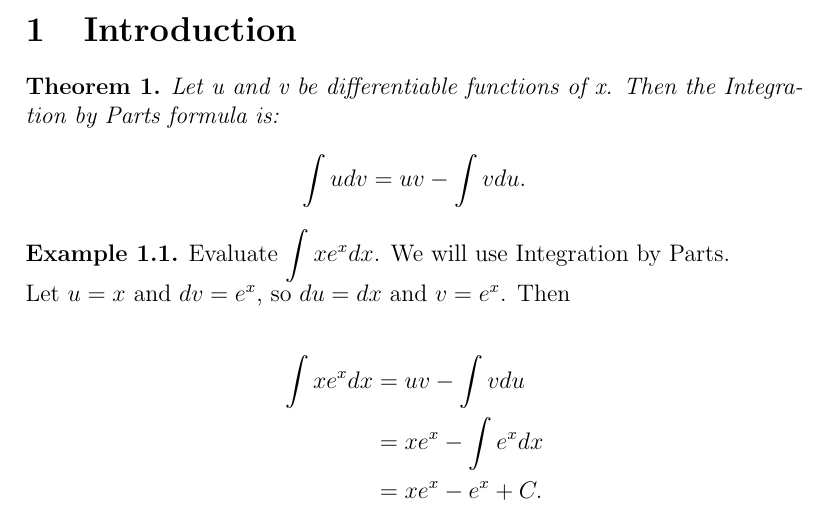
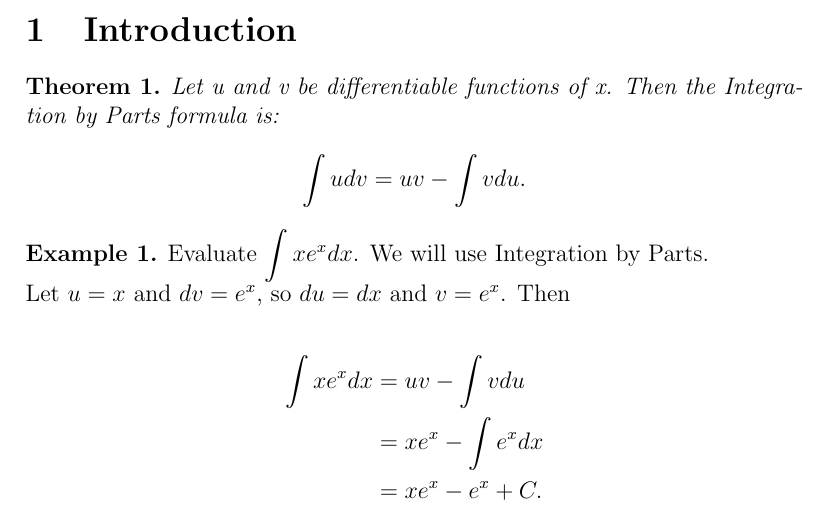
Before and after one commit to gordonbchen/math2705w, a LaTeX document (ibp.tex): part of the page, cut so that both start at the same text. Compiled offline with pdfLaTeX.

Commit message:
no section

```diff
--- a/ibp.tex
+++ b/ibp.tex
@@ -5,7 +5,7 @@
 \newtheorem{thm}{Theorem}
 
 \theoremstyle{definition}
-\newtheorem{ex}{Example}[section]
+\newtheorem{ex}{Example}
 
 \title{Integration by Parts}
 \author{Gordon Chen}
```
